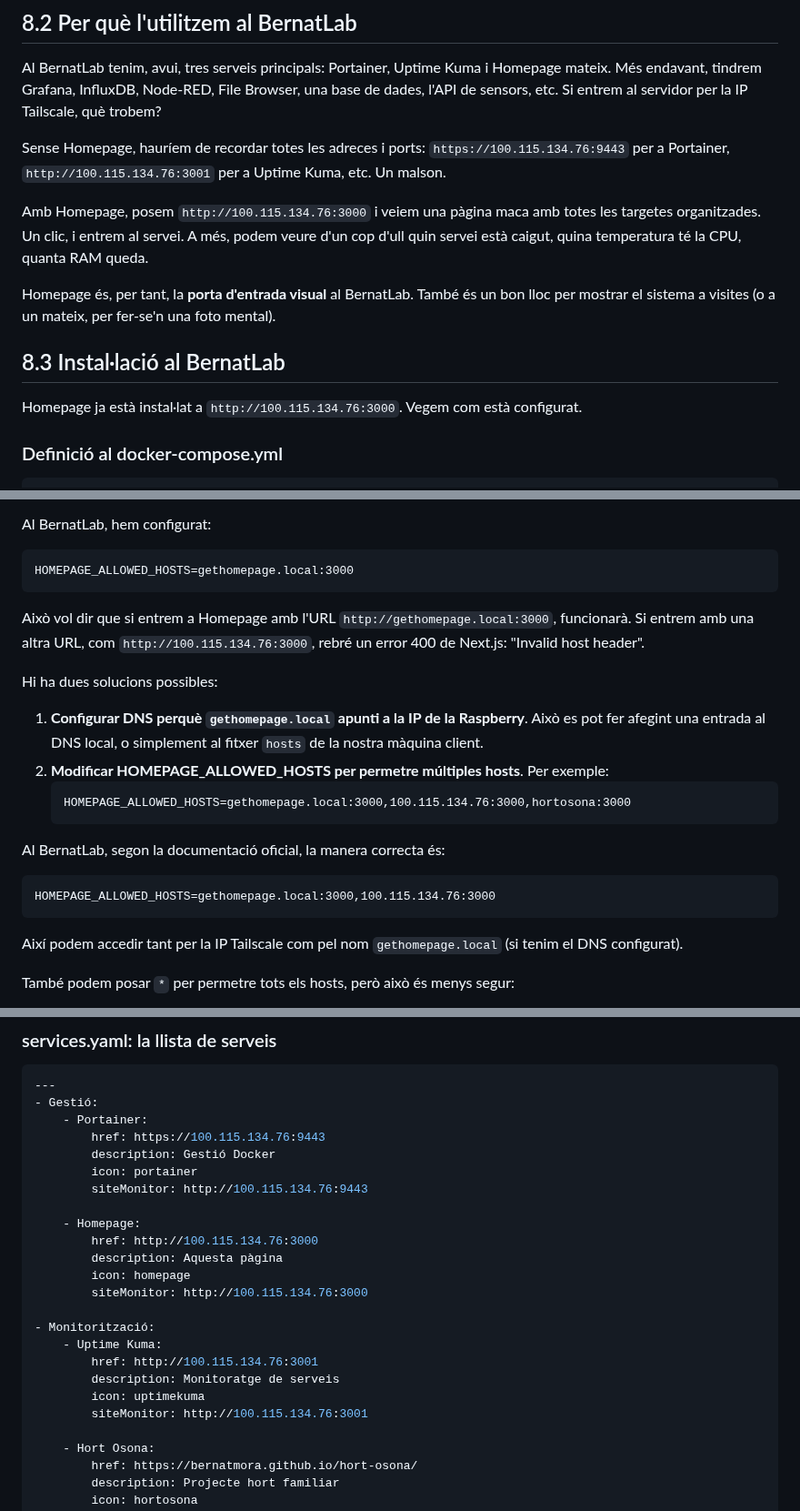
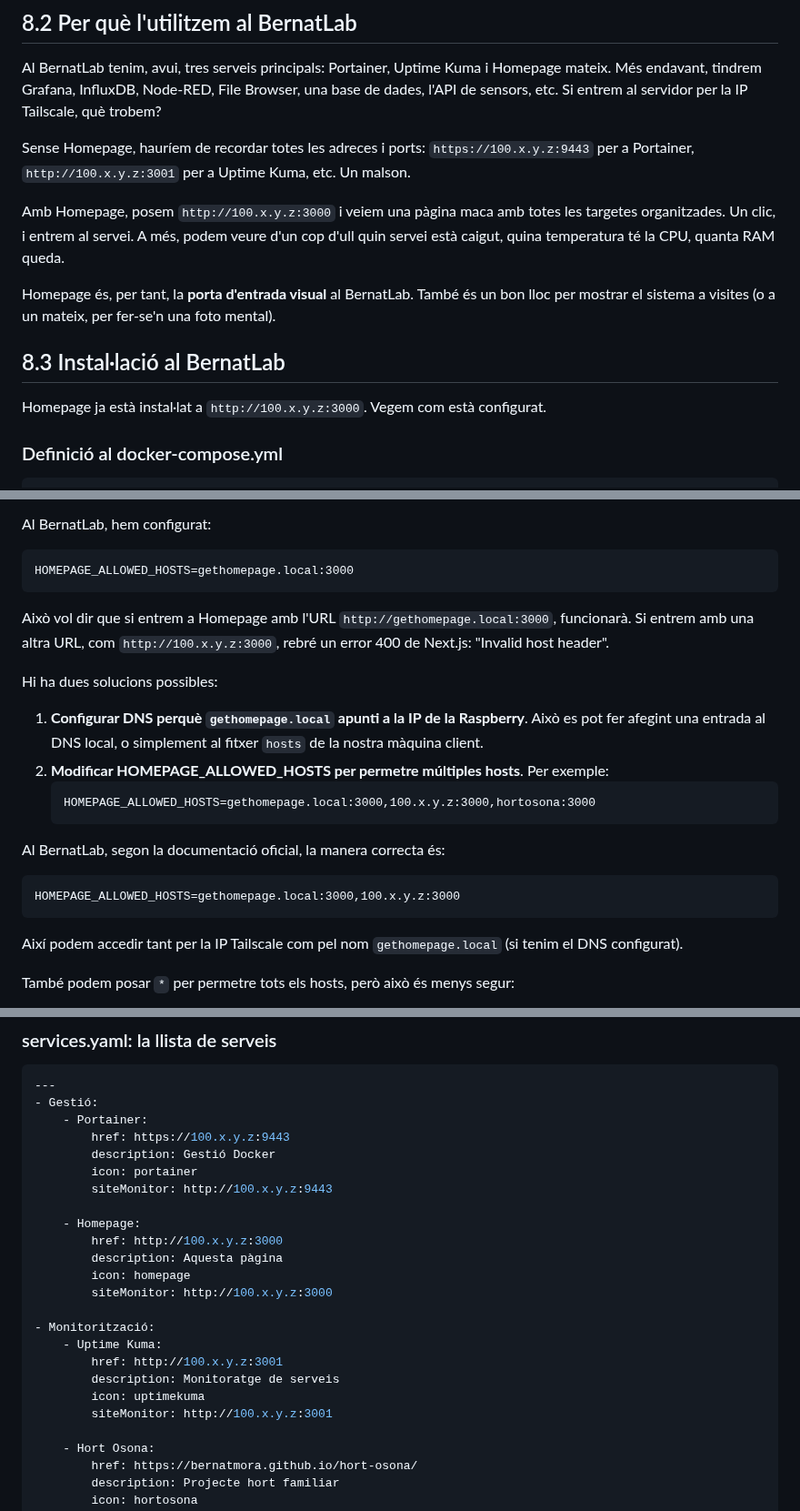
Before and after one commit to BernatMora/bernatlab, a Markdown page: book/chapters/08-homepage.md, 3 parts joined by grey strips. Shown at 91% size. GitHub-like rendering.

Commit message:
docs: anonymize internal Tailscale addresses

````diff
--- a/book/chapters/08-homepage.md
+++ b/book/chapters/08-homepage.md
@@ -14,15 +14,15 @@ La gràcia de Homepage és la seva **configuració totalment basada en fitxers Y
 
 Al BernatLab tenim, avui, tres serveis principals: Portainer, Uptime Kuma i Homepage mateix. Més endavant, tindrem Grafana, InfluxDB, Node-RED, File Browser, una base de dades, l'API de sensors, etc. Si entrem al servidor per la IP Tailscale, què trobem?
 
-Sense Homepage, hauríem de recordar totes les adreces i ports: `https://100.115.134.76:9443` per a Portainer, `http://100.115.134.76:3001` per a Uptime Kuma, etc. Un malson.
+Sense Homepage, hauríem de recordar totes les adreces i ports: `https://100.x.y.z:9443` per a Portainer, `http://100.x.y.z:3001` per a Uptime Kuma, etc. Un malson.
 
-Amb Homepage, posem `http://100.115.134.76:3000` i veiem una pàgina maca amb totes les targetes organitzades. Un clic, i entrem al servei. A més, podem veure d'un cop d'ull quin servei està caigut, quina temperatura té la CPU, quanta RAM queda.
+Amb Homepage, posem `http://100.x.y.z:3000` i veiem una pàgina maca amb totes les targetes organitzades. Un clic, i entrem al servei. A més, podem veure d'un cop d'ull quin servei està caigut, quina temperatura té la CPU, quanta RAM queda.
 
 Homepage és, per tant, la **porta d'entrada visual** al BernatLab. També és un bon lloc per mostrar el sistema a visites (o a un mateix, per fer-se'n una foto mental).
 
 ## 8.3 Instal·lació al BernatLab
 
-Homepage ja està instal·lat a `http://100.115.134.76:3000`. Vegem com està configurat.
+Homepage ja està instal·lat a `http://100.x.y.z:3000`. Vegem com està configurat.
 
 ### Definició al docker-compose.yml
 
@@ -76,20 +76,20 @@ Al BernatLab, hem configurat:
 HOMEPAGE_ALLOWED_HOSTS=gethomepage.local:3000
 ```
 
-Això vol dir que si entrem a Homepage amb l'URL `http://gethomepage.local:3000`, funcionarà. Si entrem amb una altra URL, com `http://100.115.134.76:3000`, rebré un error 400 de Next.js: "Invalid host header".
+Això vol dir que si entrem a Homepage amb l'URL `http://gethomepage.local:3000`, funcionarà. Si entrem amb una altra URL, com `http://100.x.y.z:3000`, rebré un error 400 de Next.js: "Invalid host header".
 
 Hi ha dues solucions possibles:
 
 1. **Configurar DNS perquè `gethomepage.local` apunti a la IP de la Raspberry**. Això es pot fer afegint una entrada al DNS local, o simplement al fitxer `hosts` de la nostra màquina client.
 2. **Modificar HOMEPAGE_ALLOWED_HOSTS per permetre múltiples hosts**. Per exemple:
    ```
-   HOMEPAGE_ALLOWED_HOSTS=gethomepage.local:3000,100.115.134.76:3000,hortosona:3000
+   HOMEPAGE_ALLOWED_HOSTS=gethomepage.local:3000,100.x.y.z:3000,hortosona:3000
    ```
 
 Al BernatLab, segon la documentació oficial, la manera correcta és:
 
 ```
-HOMEPAGE_ALLOWED_HOSTS=gethomepage.local:3000,100.115.134.76:3000
+HOMEPAGE_ALLOWED_HOSTS=gethomepage.local:3000,100.x.y.z:3000
 ```
 
 Així podem accedir tant per la IP Tailscale com pel nom `gethomepage.local` (si tenim el DNS configurat).
@@ -144,23 +144,23 @@ Aquest fitxer controla el títol de la pàgina, el fons (podem posar una imatge,
 ---
 - Gestió:
     - Portainer:
-        href: https://100.115.134.76:9443
+        href: https://100.x.y.z:9443
         description: Gestió Docker
         icon: portainer
-        siteMonitor: http://100.115.134.76:9443
+        siteMonitor: http://100.x.y.z:9443
 
     - Homepage:
-        href: http://100.115.134.76:3000
+        href: http://100.x.y.z:3000
         description: Aquesta pàgina
         icon: homepage
-        siteMonitor: http://100.115.134.76:3000
+        siteMonitor: http://100.x.y.z:3000
 
 - Monitorització:
     - Uptime Kuma:
-        href: http://100.115.134.76:3001
+        href: http://100.x.y.z:3001
         description: Monitoratge de serveis
         icon: uptimekuma
-        siteMonitor: http://100.115.134.76:3001
+        siteMonitor: http://100.x.y.z:3001
 
     - Hort Osona:
         href: https://bernatmora.github.io/hort-osona/
````
Also changed, not shown: other parts of book/chapters/08-homepage.md (+2 -2 lines).
